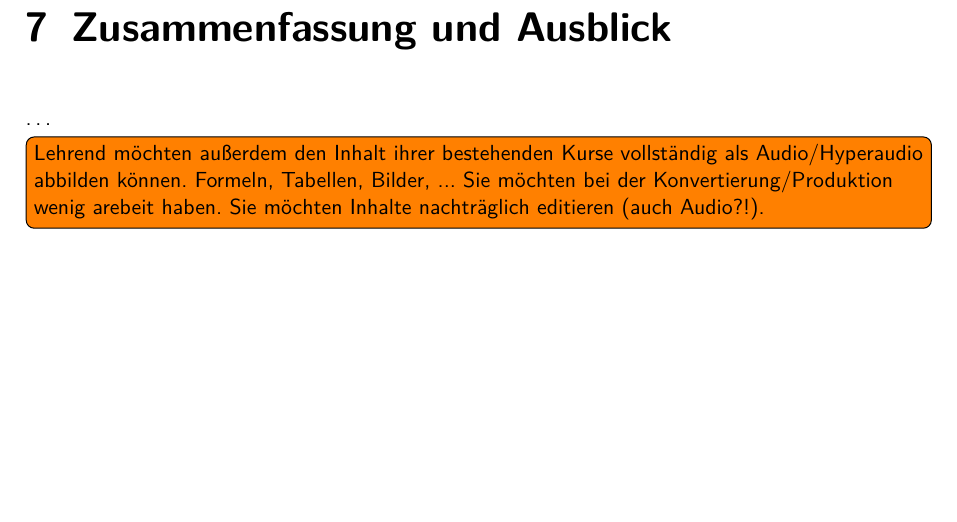
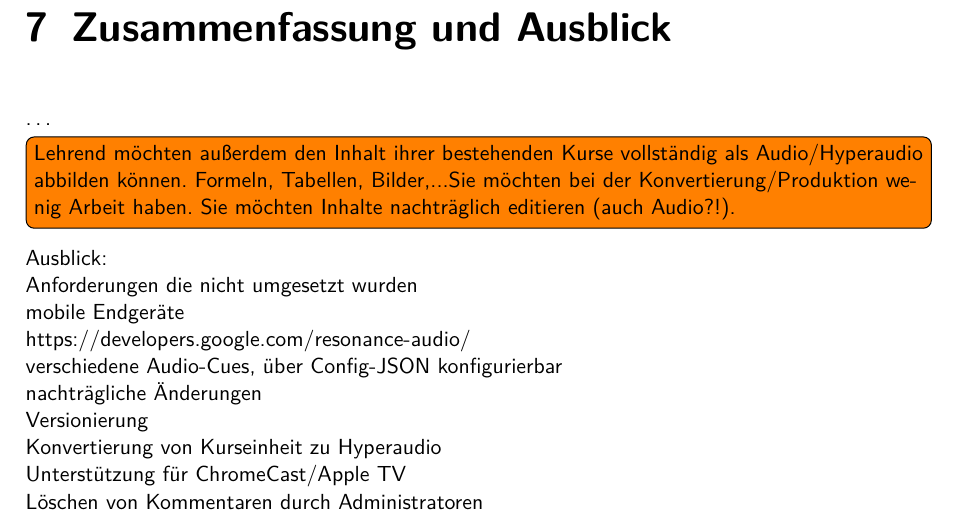
Before and after one commit to Laemmermann/BA, a LaTeX thesis (Tex/BA/BA.tex, which reads Tex/BA/chapter/7zusammenfassung.tex): part of page 50 of 69, cut so that both start at the same text, the shorter picture padded with empty space. Compiled offline with pdfLaTeX.

Commit message:
Kleiner Anpassungen vor Absenden an Hr. Seidel

```diff
--- a/Tex/BA/chapter/7zusammenfassung.tex
+++ b/Tex/BA/chapter/7zusammenfassung.tex
@@ -1,14 +1,14 @@
 \dots
 
-\todo[inline]{Lehrend möchten außerdem den Inhalt ihrer bestehenden Kurse vollständig als Audio/Hyperaudio abbilden können. Formeln, Tabellen, Bilder, ...
-Sie möchten bei der Konvertierung/Produktion wenig arebeit haben. Sie möchten Inhalte nachträglich editieren (auch Audio?!). }
+\todo[inline]{Lehrend möchten außerdem den Inhalt ihrer bestehenden Kurse vollständig als Audio/Hyperaudio abbilden können. Formeln, Tabellen, Bilder,...Sie möchten bei der Konvertierung/Produktion wenig Arbeit haben. Sie möchten Inhalte nachträglich editieren (auch Audio?!).}
 
-%Ausblick:
-%Anforderungen die nicht umgesetzt wurden
-%mobile Endgeräte,
-%https://developers.google.com/resonance-audio/,
-%verschiedene Audio-Cues, über Config-JSON konfigurierbar
-%nachträgliche Änderungen
-%Versionierung
-%Konvertierung von Kurseinheit zu Hyperaudio
-%App mit ChromeCast/Apple TV Unterstützung
+Ausblick:\\
+Anforderungen die nicht umgesetzt wurden\\
+mobile Endgeräte\\
+https://developers.google.com/resonance-audio/\\
+verschiedene Audio-Cues, über Config-JSON konfigurierbar\\
+nachträgliche Änderungen\\
+Versionierung\\
+Konvertierung von Kurseinheit zu Hyperaudio\\
+Unterstützung für ChromeCast/Apple TV\\
+Löschen von Kommentaren durch Administratoren\\
```
Also changed, not shown: 3 other files.
